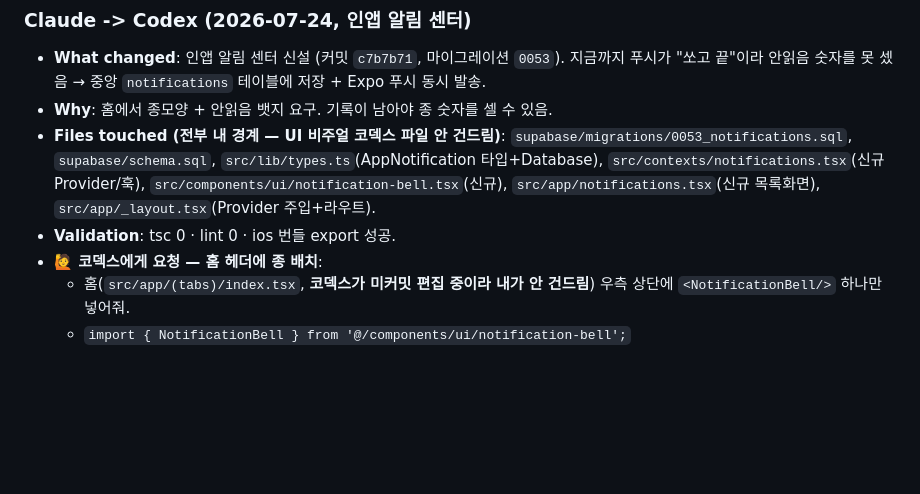
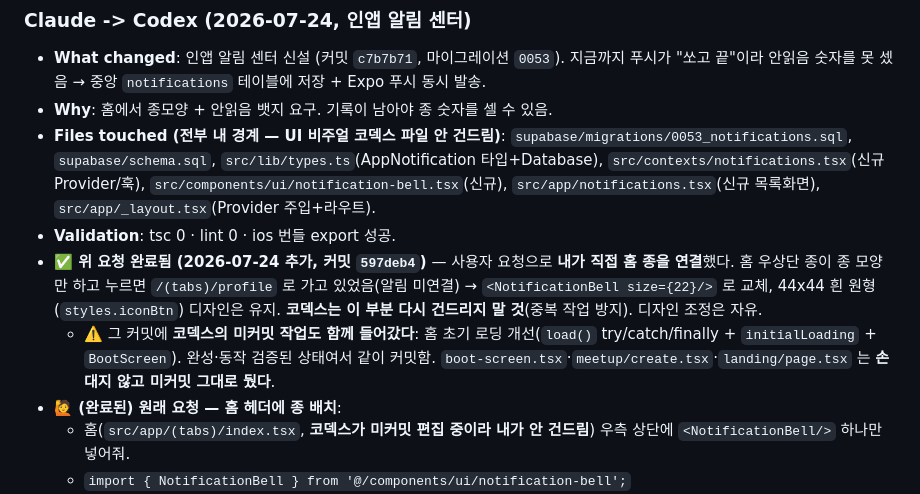
Before and after one commit to Yoon0222/letmeet, a Markdown page: docs/HANDOFF.md, the part around the change. GitHub-like rendering; blank space fills up the shorter version.

Commit message:
docs: HANDOFF — 홈 종 연결 완료 표시(코덱스 중복작업 방지)
Co-Authored-By: Claude Opus 4.8 <noreply@anthropic.com>

```diff
--- a/docs/HANDOFF.md
+++ b/docs/HANDOFF.md
@@ -29,7 +29,9 @@ If no code changed, still leave a short note when the session included an import
 - **Why**: 홈에서 종모양 + 안읽음 뱃지 요구. 기록이 남아야 종 숫자를 셀 수 있음.
 - **Files touched (전부 내 경계 — UI 비주얼 코덱스 파일 안 건드림)**: `supabase/migrations/0053_notifications.sql`, `supabase/schema.sql`, `src/lib/types.ts`(AppNotification 타입+Database), `src/contexts/notifications.tsx`(신규 Provider/훅), `src/components/ui/notification-bell.tsx`(신규), `src/app/notifications.tsx`(신규 목록화면), `src/app/_layout.tsx`(Provider 주입+라우트).
 - **Validation**: tsc 0 · lint 0 · ios 번들 export 성공.
-- **🙋 코덱스에게 요청 — 홈 헤더에 종 배치**:
+- **✅ 위 요청 완료됨 (2026-07-24 추가, 커밋 `597deb4`)** — 사용자 요청으로 **내가 직접 홈 종을 연결**했다. 홈 우상단 종이 종 모양만 하고 누르면 `/(tabs)/profile` 로 가고 있었음(알림 미연결) → `<NotificationBell size={22}/>` 로 교체, 44x44 흰 원형(`styles.iconBtn`) 디자인은 유지. **코덱스는 이 부분 다시 건드리지 말 것**(중복 작업 방지). 디자인 조정은 자유.
+  - ⚠️ 그 커밋에 **코덱스의 미커밋 작업도 함께 들어갔다**: 홈 초기 로딩 개선(`load()` try/catch/finally + `initialLoading` + `BootScreen`). 완성·동작 검증된 상태여서 같이 커밋함. `boot-screen.tsx`·`meetup/create.tsx`·`landing/page.tsx` 는 **손대지 않고 미커밋 그대로 뒀다**.
+- **🙋 (완료된) 원래 요청 — 홈 헤더에 종 배치**:
   - 홈(`src/app/(tabs)/index.tsx`, **코덱스가 미커밋 편집 중이라 내가 안 건드림**) 우측 상단에 `<NotificationBell/>` 하나만 넣어줘.
   - `import { NotificationBell } from '@/components/ui/notification-bell';`
   - props: `color?`(헤더 배경에 맞춤, 기본 `#111827`) · `size?`(기본 24). **상태 전달 불필요** — 자체적으로 `useNotifications()` 로 안읽음 수 구독. 탭하면 `/notifications` 이동.
```
